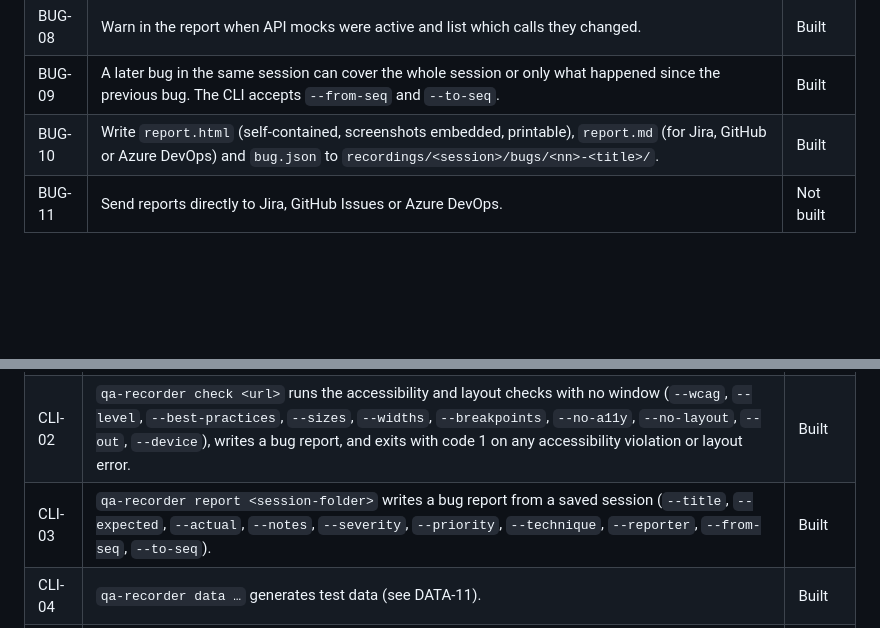
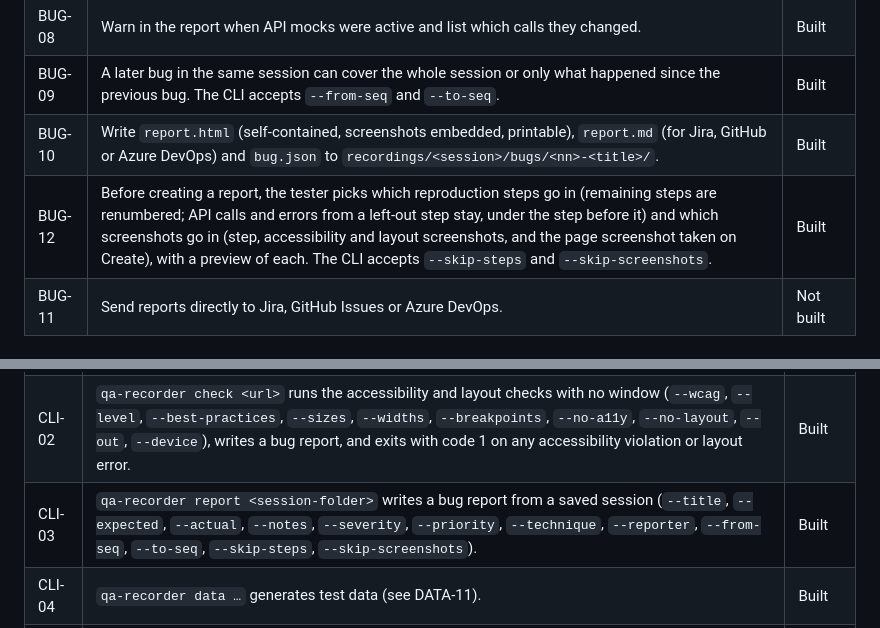
Before and after one commit to afromugen89/qa-recorder, a Markdown page: docs/SPECIFICATION.md, 2 parts joined by grey strips. GitHub-like rendering; blank space fills up the shorter version.

```diff
--- a/docs/SPECIFICATION.md
+++ b/docs/SPECIFICATION.md
@@ -162,6 +162,7 @@ Every value the tool puts on the page is tagged on the recorded action (`testDat
 | BUG-08 | Warn in the report when API mocks were active and list which calls they changed. | Built |
 | BUG-09 | A later bug in the same session can cover the whole session or only what happened since the previous bug. The CLI accepts `--from-seq` and `--to-seq`. | Built |
 | BUG-10 | Write `report.html` (self-contained, screenshots embedded, printable), `report.md` (for Jira, GitHub or Azure DevOps) and `bug.json` to `recordings/<session>/bugs/<nn>-<title>/`. | Built |
+| BUG-12 | Before creating a report, the tester picks which reproduction steps go in (remaining steps are renumbered; API calls and errors from a left-out step stay, under the step before it) and which screenshots go in (step, accessibility and layout screenshots, and the page screenshot taken on Create), with a preview of each. The CLI accepts `--skip-steps` and `--skip-screenshots`. | Built |
 | BUG-11 | Send reports directly to Jira, GitHub Issues or Azure DevOps. | Not built |
 
 ### 4.8 API mocking
@@ -206,7 +207,7 @@ Every value the tool puts on the page is tagged on the recorded action (`testDat
 | --- | --- | --- |
 | CLI-01 | `qa-recorder record [url]` with options `--out`, `--slow`, `--no-screenshots`, `--keep-secrets`, `--no-warnings`, `--include-documents`, `--headless`, `--executable`, `--no-panel`, `--profiles`, `--mocks`, `--seed`, `--device`. Stop by closing the window or Ctrl+C. | Built |
 | CLI-02 | `qa-recorder check <url>` runs the accessibility and layout checks with no window (`--wcag`, `--level`, `--best-practices`, `--sizes`, `--widths`, `--breakpoints`, `--no-a11y`, `--no-layout`, `--out`, `--device`), writes a bug report, and exits with code 1 on any accessibility violation or layout error. | Built |
-| CLI-03 | `qa-recorder report <session-folder>` writes a bug report from a saved session (`--title`, `--expected`, `--actual`, `--notes`, `--severity`, `--priority`, `--technique`, `--reporter`, `--from-seq`, `--to-seq`). | Built |
+| CLI-03 | `qa-recorder report <session-folder>` writes a bug report from a saved session (`--title`, `--expected`, `--actual`, `--notes`, `--severity`, `--priority`, `--technique`, `--reporter`, `--from-seq`, `--to-seq`, `--skip-steps`, `--skip-screenshots`). | Built |
 | CLI-04 | `qa-recorder data …` generates test data (see DATA-11). | Built |
 | CLI-05 | `qa-recorder devices` lists device names for `--device`. | Built |
 
```
Also changed, not shown: docs/USER_GUIDE.md (+8 -2 lines), docs/images/panel-bug-pick.png (added), 6 other files.
